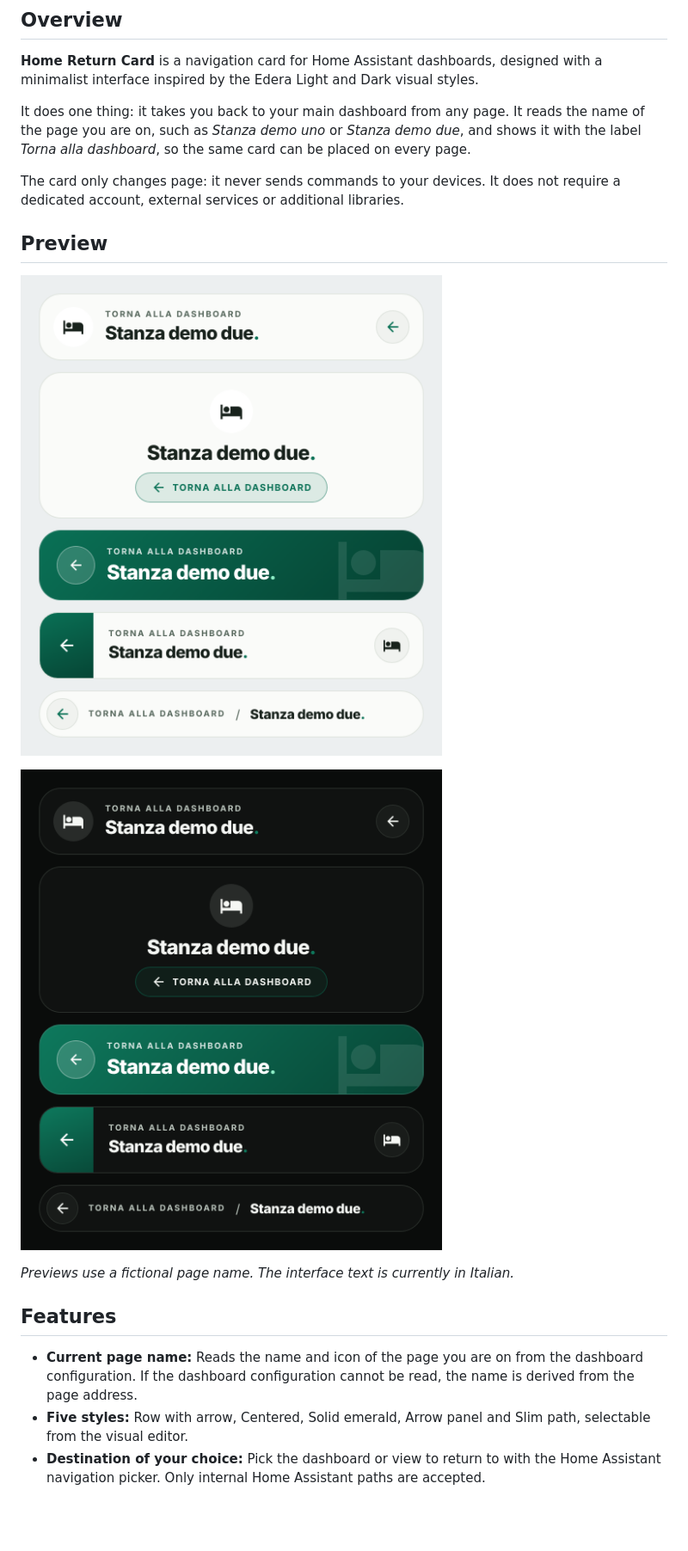
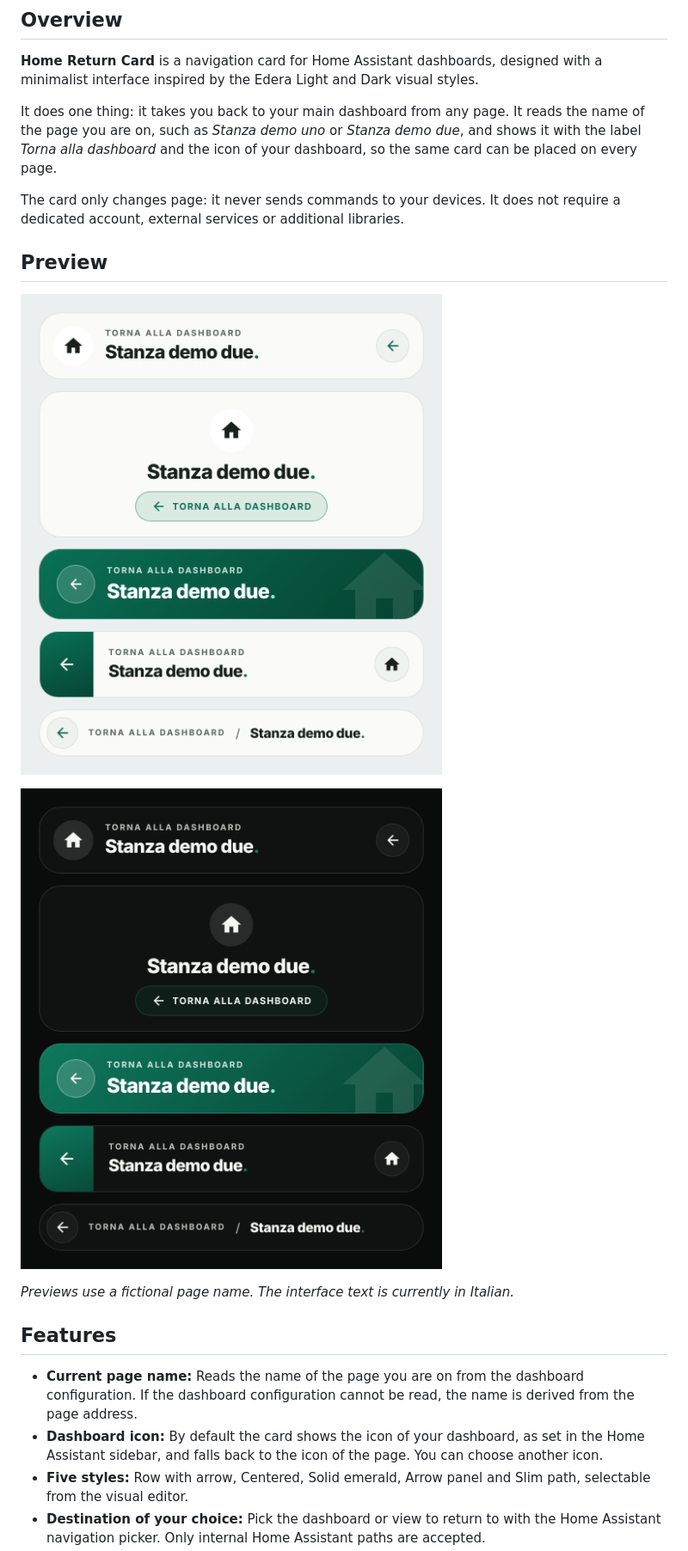
Before and after one commit to luigi-regolo/home-return-card, a Markdown page: README.md, the part around one of its changes. Shown at 86% size. Rendered like a GitHub page; pictures changed too: assets/home-return-card-dark.png, assets/home-return-card-light.png; blank space fills up the shorter version.

Commit message:
Update Home Return Card to 1.1

```diff
--- a/README.md
+++ b/README.md
@@ -8,7 +8,7 @@
 
 **Home Return Card** is a navigation card for Home Assistant dashboards, designed with a minimalist interface inspired by the Edera Light and Dark visual styles.
 
-It does one thing: it takes you back to your main dashboard from any page. It reads the name of the page you are on, such as *Stanza demo uno* or *Stanza demo due*, and shows it with the label *Torna alla dashboard*, so the same card can be placed on every page.
+It does one thing: it takes you back to your main dashboard from any page. It reads the name of the page you are on, such as *Stanza demo uno* or *Stanza demo due*, and shows it with the label *Torna alla dashboard* and the icon of your dashboard, so the same card can be placed on every page.
 
 The card only changes page: it never sends commands to your devices. It does not require a dedicated account, external services or additional libraries.
 
@@ -22,6 +22,7 @@ The card only changes page: it never sends commands to your devices. It does not
 
 ## Features
 
-- **Current page name:** Reads the name and icon of the page you are on from the dashboard configuration. If the dashboard configuration cannot be read, the name is derived from the page address.
+- **Current page name:** Reads the name of the page you are on from the dashboard configuration. If the dashboard configuration cannot be read, the name is derived from the page address.
+- **Dashboard icon:** By default the card shows the icon of your dashboard, as set in the Home Assistant sidebar, and falls back to the icon of the page. You can choose another icon.
 - **Five styles:** Row with arrow, Centered, Solid emerald, Arrow panel and Slim path, selectable from the visual editor.
 - **Destination of your choice:** Pick the dashboard or view to return to with the Home Assistant navigation picker. Only internal Home Assistant paths are accepted.
```
Also changed, not shown: other parts of README.md (+10 -5 lines), 4 other files.
